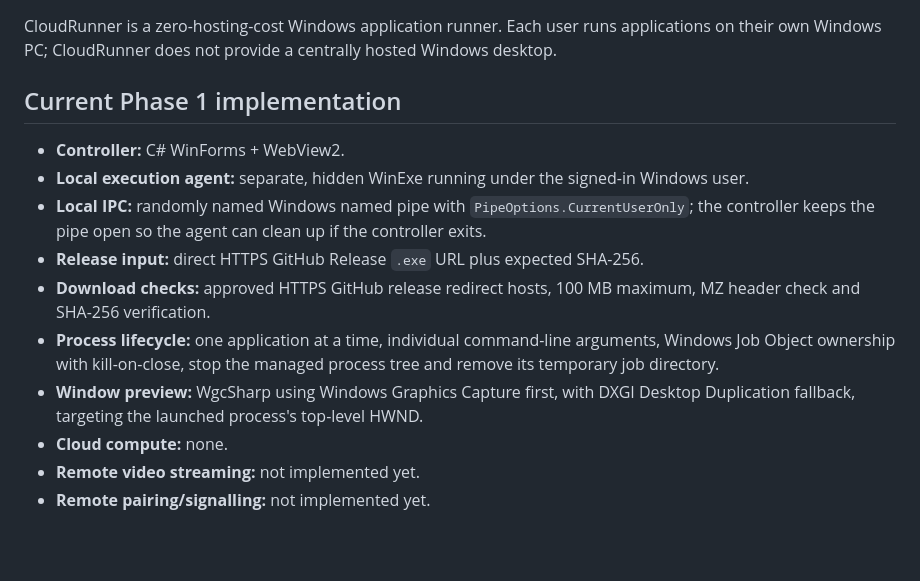
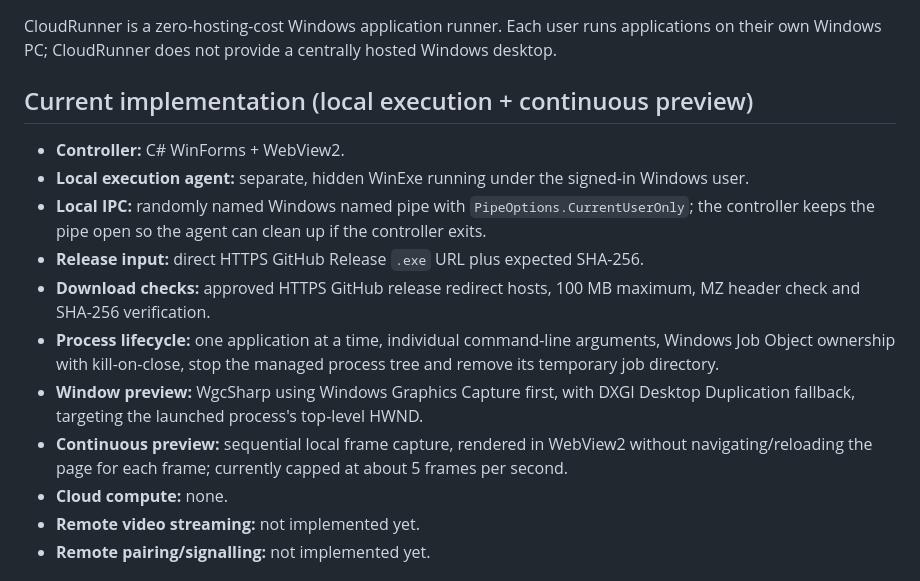
Before and after one commit to greatPHPer/CloudRunnerTest, a Markdown page: README.md, the part around one of its changes. Drawn GitHub-style; blank space fills up the shorter version.

```diff
--- a/README.md
+++ b/README.md
@@ -2,7 +2,7 @@
 
 CloudRunner is a zero-hosting-cost Windows application runner. Each user runs applications on their own Windows PC; CloudRunner does not provide a centrally hosted Windows desktop.
 
-## Current Phase 1 implementation
+## Current implementation (local execution + continuous preview)
 
 - **Controller:** C# WinForms + WebView2.
 - **Local execution agent:** separate, hidden WinExe running under the signed-in Windows user.
@@ -11,6 +11,7 @@ CloudRunner is a zero-hosting-cost Windows application runner. Each user runs ap
 - **Download checks:** approved HTTPS GitHub release redirect hosts, 100 MB maximum, MZ header check and SHA-256 verification.
 - **Process lifecycle:** one application at a time, individual command-line arguments, Windows Job Object ownership with kill-on-close, stop the managed process tree and remove its temporary job directory.
 - **Window preview:** WgcSharp using Windows Graphics Capture first, with DXGI Desktop Duplication fallback, targeting the launched process's top-level HWND.
+- **Continuous preview:** sequential local frame capture, rendered in WebView2 without navigating/reloading the page for each frame; currently capped at about 5 frames per second.
 - **Cloud compute:** none.
 - **Remote video streaming:** not implemented yet.
 - **Remote pairing/signalling:** not implemented yet.
```
Also changed, not shown: other parts of README.md (+10 -7 lines).
